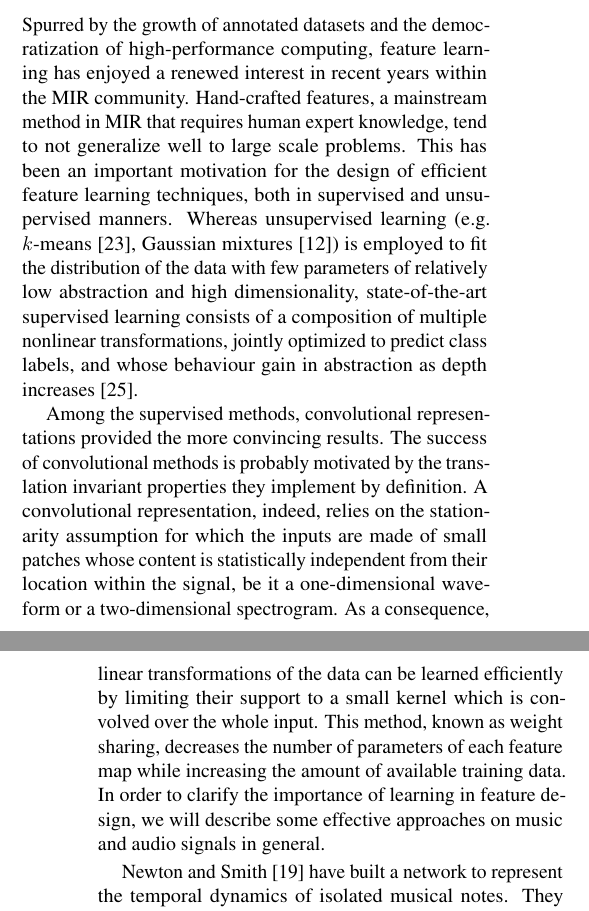
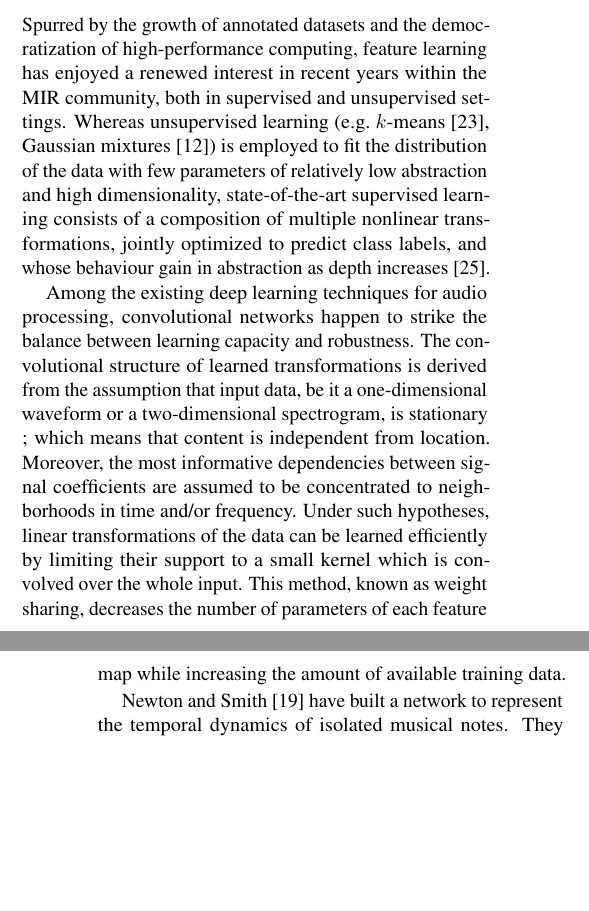
Before and after one commit to lostanlen/ismir2016, a LaTeX paper (paper/ISMIR2015template.tex): two parts of the columns of pages 1 and 2 of 6, joined at a grey line, cut so that both start at the same text, the shorter picture padded with empty space. Compiled offline with pdfLaTeX.

Commit message:
rework transitional paragraph

```diff
--- a/paper/ISMIR2015template.tex
+++ b/paper/ISMIR2015template.tex
@@ -128,12 +128,8 @@ dataset for music instrument recognition.
 \section{Related work}
 Spurred by the growth of annotated datasets and the democratization of
 high-performance computing, feature learning has enjoyed a renewed interest
-in recent years within the MIR community.
-Hand-crafted features, a mainstream method in MIR that requires human expert
-knowledge, tend to not generalize
-well to large scale problems. This has been an important motivation for the design
-of efficient feature learning techniques,
-both in supervised and unsupervised manners.
+in recent years within the MIR community, both in supervised and unsupervised
+settings.
 Whereas unsupervised learning (\eg $k$-means \cite{Stowell2014}, Gaussian
 mixtures \cite{Joder2009}) is employed to fit the distribution of the data with
 few parameters of relatively low abstraction
@@ -142,20 +138,22 @@ composition of multiple nonlinear transformations, jointly optimized
 to predict class labels, and whose behaviour gain in abstraction as depth
 increases \cite{vandenOord2013}.
 
-Among the supervised methods, convolutional representations provided the more
-convincing results. The success of convolutional methods is probably motivated
-by the translation invariant properties they implement by definition. A convolutional
-representation, indeed, relies on the stationarity assumption for which the inputs are made
-of small patches whose content is statistically independent
-from their location within the signal, be it a one-dimensional waveform or
-a two-dimensional spectrogram.
-As a consequence, linear transformations of the data can be learned efficiently
+Among the existing deep learning techniques for audio processing,
+convolutional networks happen to strike the balance between
+learning capacity and robustness.
+The convolutional structure of learned transformations is derived from
+the assumption that input data, be it a one-dimensional waveform
+or a two-dimensional spectrogram, is stationary ; which means that
+content is independent from location.
+Moreover, the most informative dependencies between signal coefficients
+are assumed to be concentrated to neighborhoods in time and/or frequency.
+Under such hypotheses, linear transformations of the data can be learned efficiently
 by limiting their support to a small kernel which is convolved over
 the whole input.
 This method, known as weight sharing, decreases the number of parameters
 of each feature map while increasing the amount of available training data.
-In order to clarify the importance of learning in feature design, we will describe
-some effective approaches on music and audio signals in general.
+%In order to clarify the importance of learning in feature design, we will describe
+%some effective approaches on music and audio signals in general.
 
 Newton and Smith \cite{Newton2012} have built a network to represent the temporal
 dynamics of isolated musical notes.
```
Also changed, not shown: paper/ISMIR2015template.pdf, 2 other files.
